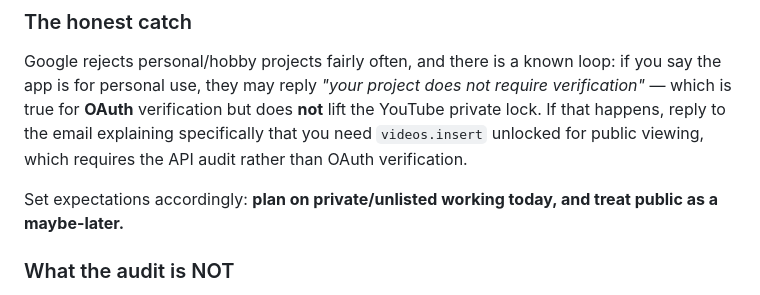
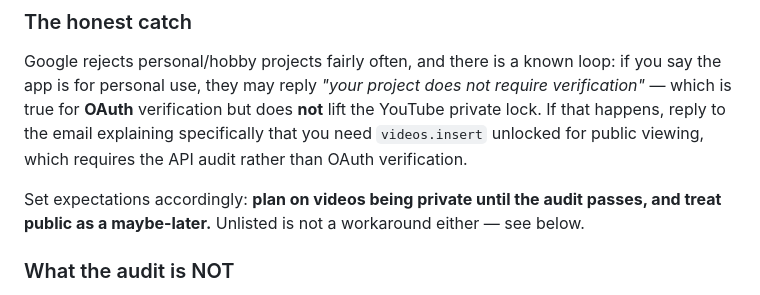
Before and after one commit to dreamer2664/youtubebot, a Markdown page: README.md, the part around the change. Rendered like a GitHub page.

Commit message:
README: remove leftover claim that unlisted works pre-audit

```diff
--- a/README.md
+++ b/README.md
@@ -78,8 +78,8 @@ YouTube private lock. If that happens, reply to the email explaining specificall
 you need `videos.insert` unlocked for public viewing, which requires the API audit
 rather than OAuth verification.
 
-Set expectations accordingly: **plan on private/unlisted working today, and treat public
-as a maybe-later.**
+Set expectations accordingly: **plan on videos being private until the audit passes, and
+treat public as a maybe-later.** Unlisted is not a workaround either — see below.
 
 ### What the audit is NOT
 
```
